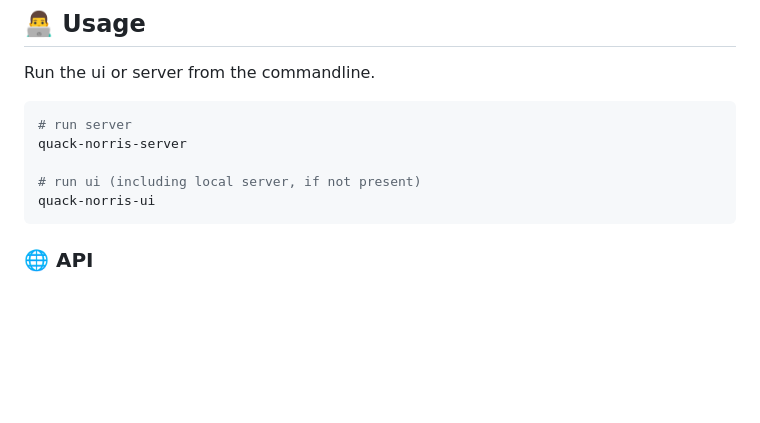
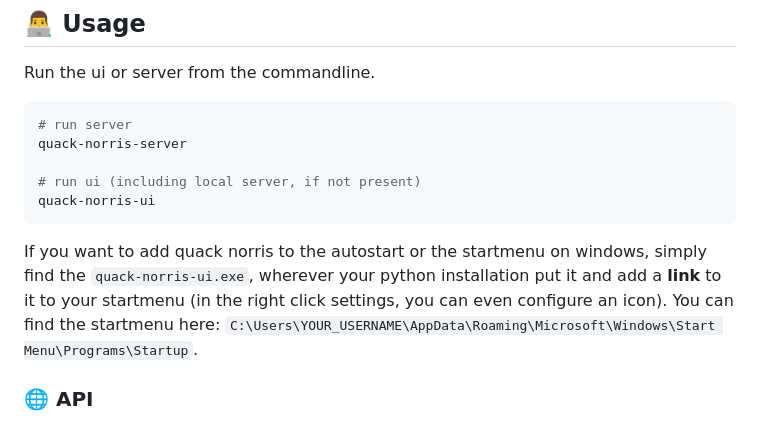
Before and after one commit to penguinmenac3/quack-norris, a Markdown page: README.md, the part around the change. GitHub-like rendering; blank space fills up the shorter version.

Commit message:
Add instructions on how to add quack-norris-ui to the startmenu/autostart.

````diff
--- a/README.md
+++ b/README.md
@@ -31,6 +31,7 @@ quack-norris-server
 quack-norris-ui
 ```
 
+If you want to add quack norris to the autostart or the startmenu on windows, simply find the `quack-norris-ui.exe`, wherever your python installation put it and add a **link** to it to your startmenu (in the right click settings, you can even configure an icon). You can find the startmenu here: `C:\Users\YOUR_USERNAME\AppData\Roaming\Microsoft\Windows\Start Menu\Programs\Startup`.
 
 ### 🌐 API
 
````
